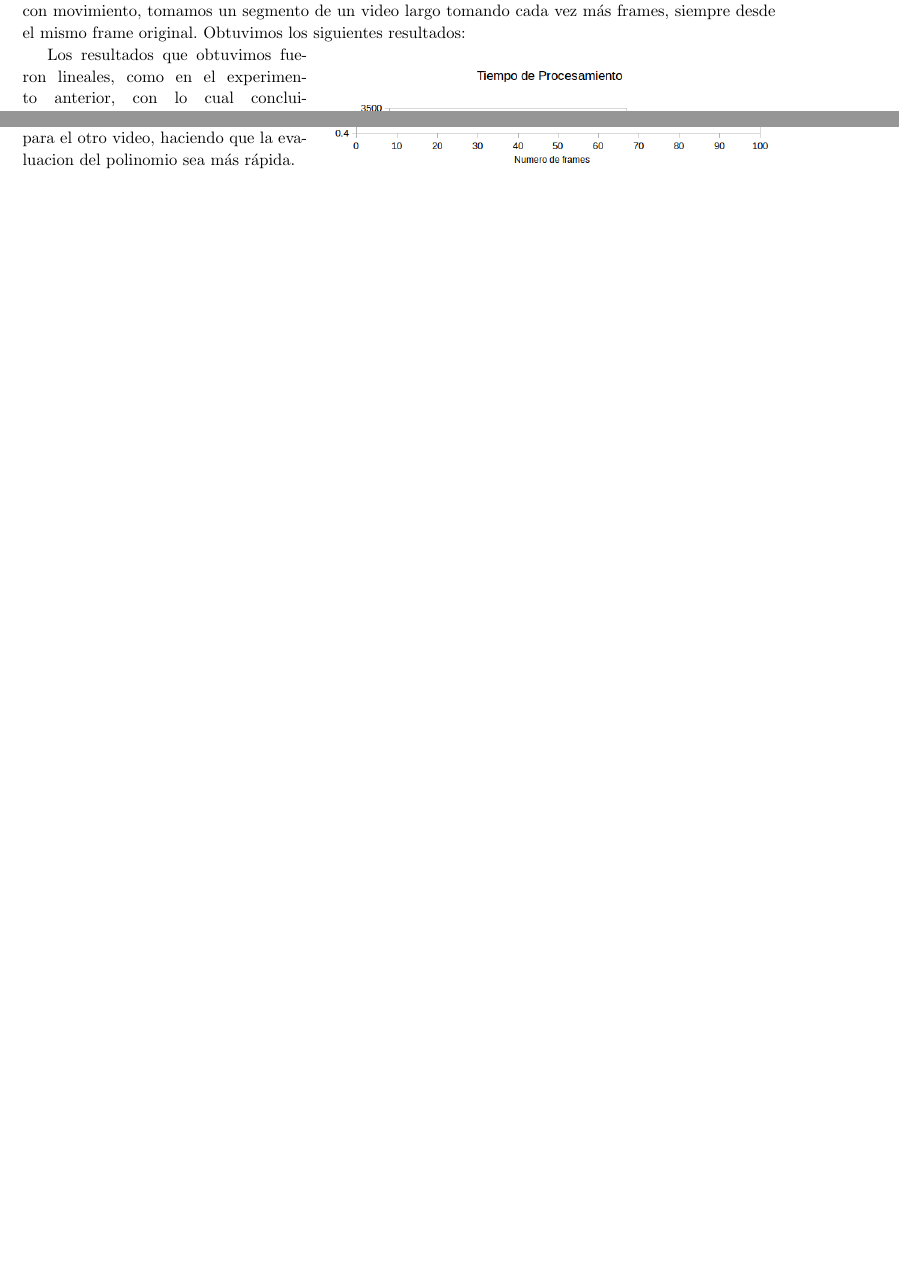
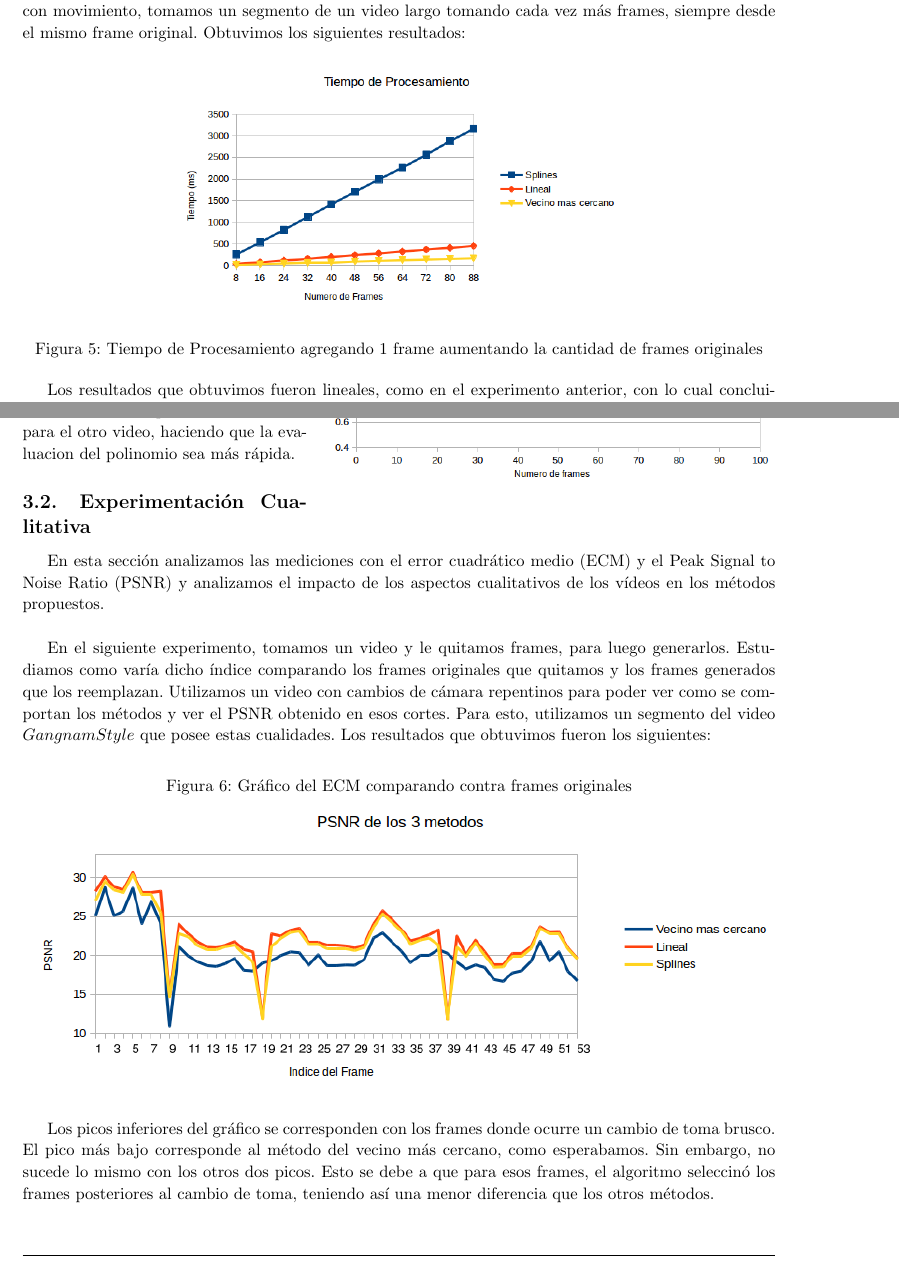
Before and after one commit to lauramuino/metodosTP3, a LaTeX document (docs/informe/informe.tex, which reads docs/informe/experimentacion.tex): two parts of pages 8 and 9 of 11, joined at a grey line, cut so that both start at the same text, the shorter picture padded with empty space. Compiled offline with pdfLaTeX.

Commit message:
agrego experimentacion e img

```diff
--- a/docs/informe/experimentacion.tex
+++ b/docs/informe/experimentacion.tex
@@ -19,14 +21,12 @@ Como vemos en el gráfico, el tiempo de procesamiento es lineal, esto es debido
 
 Por otro lado, realizamos una medición de tiempos con el mismo video, donde la cantidad de frames a generar es 1,   las dimensiones de los frames son fijas, y lo que variamos fue la cantidad de frames del video de entrada, aumentándolo de a 8 frames en cada medición. Para el video con movimiento, tomamos un segmento de un video largo tomando cada vez más frames, siempre desde el mismo frame original. Obtuvimos los siguientes resultados:
 
-\begin{wrapfigure}{r}{0.6\textwidth}
-  \vspace{-20pt}
-  \begin{center}
+
+\begin{figure}[h!]
+  \centering
     \includegraphics[scale= 0.6]{imagenes/aumentandoFramesMessi.png}
-  \end{center}
-  \vspace{-10pt}
-  \vspace{-10pt}
-\end{wrapfigure}
+  \caption{Tiempo de Procesamiento agregando 1 frame aumentando la cantidad de frames originales}
+\end{figure}
 
 Los resultados que obtuvimos fueron lineales, como en el experimento anterior, con lo cual concluimos que la complejidad no depende únicamente de la cantidad de frames a generar, sino también de la cantidad de frames de entrada.\\
 
@@ -46,8 +46,21 @@ Por otro lado, tomamos los tiempo de procesamiento para un video del mismo ancho
 
 La mayor diferencia de tiempo entre ambos videos surgió en el método de splines. A pesar de no ser un tiempo significativamente distinto, creemos que la razón de que el tiempo sea ligeramente mayor en el video con movimiento radica en que los coeficientes de los polinomios obtenidos para el video en blanco son cero mientras que esto no sucede así para el otro video, haciendo que la evaluacion del polinomio sea más rápida.
 
-%Terminando con la medición de tiempos, pasamos a estudiar las mediciones con el error cuadrático medio (ECM). En el siguiente experimento, tomamos un video y le quitamos frames, para luego generarlos. Estudiamos como varía dicho índice comparando los frames originales que quitamos y los frames generados que los reemplazan. Los resultados que obtuvimos fueron los siguientes:
+\subsection{Experimentación Cualitativa}
 
+En esta sección analizamos las mediciones con el error cuadrático medio (ECM) y el Peak Signal to Noise Ratio (PSNR) y analizamos el impacto de los aspectos cualitativos de los vídeos en los métodos propuestos. \\
+
+En el siguiente experimento, tomamos un video y le quitamos frames, para luego generarlos. Estudiamos como varía dicho índice comparando los frames originales que quitamos y los frames generados que los reemplazan. Utilizamos un video con cambios de cámara repentinos para poder ver como se comportan los métodos y ver el PSNR obtenido en esos cortes. Para esto, utilizamos un segmento del video $Gangnam Style$ que posee estas cualidades.
+Los resultados que obtuvimos fueron los siguientes:
+
+
+\begin{figure}[h!]
+  \caption{Gráfico del ECM comparando contra frames originales}
+  \centering
+    \includegraphics[scale=0.75]{imagenes/PSNRGangnam.png}
+\end{figure}
+
+Los picos inferiores del gráfico se corresponden con los frames donde ocurre un cambio de toma brusco. El pico más bajo corresponde al método del vecino más cercano, como esperabamos. Sin embargo, no sucede lo mismo con los otros dos picos. Esto se debe a que para esos frames, el algoritmo seleccinó los frames posteriores al cambio de toma, teniendo así una menor diferencia que los otros métodos.
 
 %grafico de medicion de ecm con
 % \begin{wrapfigure}{r}{0.6\textwidth}
```
Also changed, not shown: docs/informe/desarrollo.tex (+4 -4 lines), docs/informe/imagenes/PSNRGangnam.png (added), docs/informe/experimentacion.tex (2 more changed lines).
